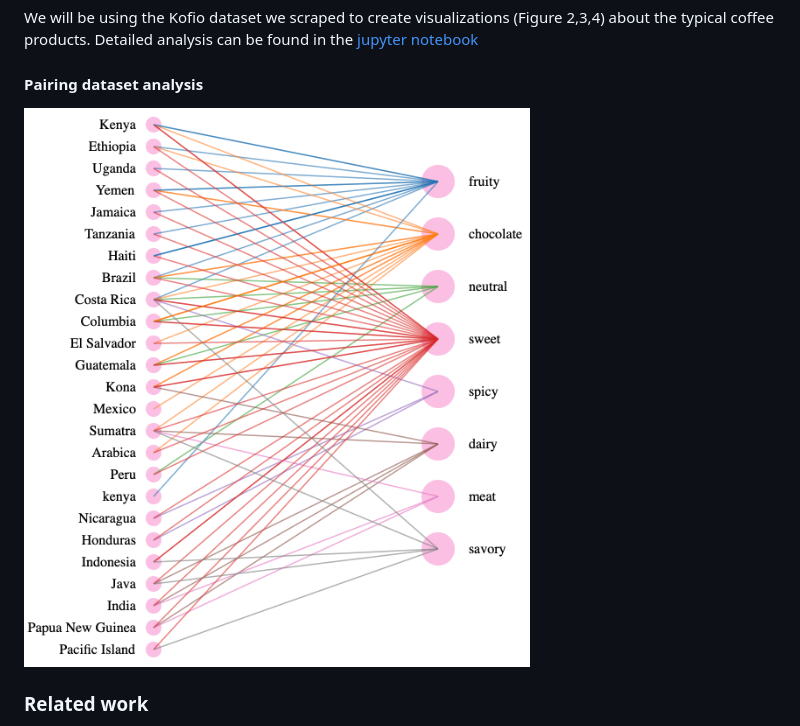
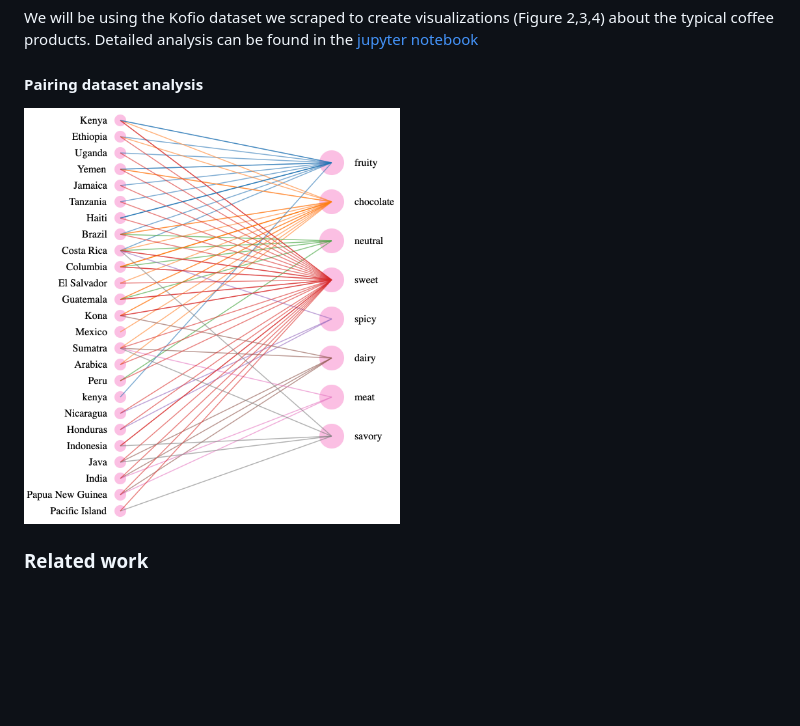
Before and after one commit to com-480-data-visualization/project-2023-kingdom_of_kaffa, a Markdown page: README.md, the part around the change printed below. GitHub-like rendering; blank space fills up the shorter version.

```diff
--- a/README.md
+++ b/README.md
@@ -92,6 +93,6 @@ We will be using the Kofio dataset we scraped to create visualizations (Figure 2
 
 #### Pairing dataset analysis
-<img src="dataset_analysis/images/pairing.png" alt="pairing" style="zoom:50%;" />
+<img src="/dataset_analysis/images/pairing.png" alt="alt text" width="50%" height="50%" />
 <!-- To be continued -->
 
 ### Related work
```
Also changed, not shown: other parts of README.md (+1 -0 lines).
